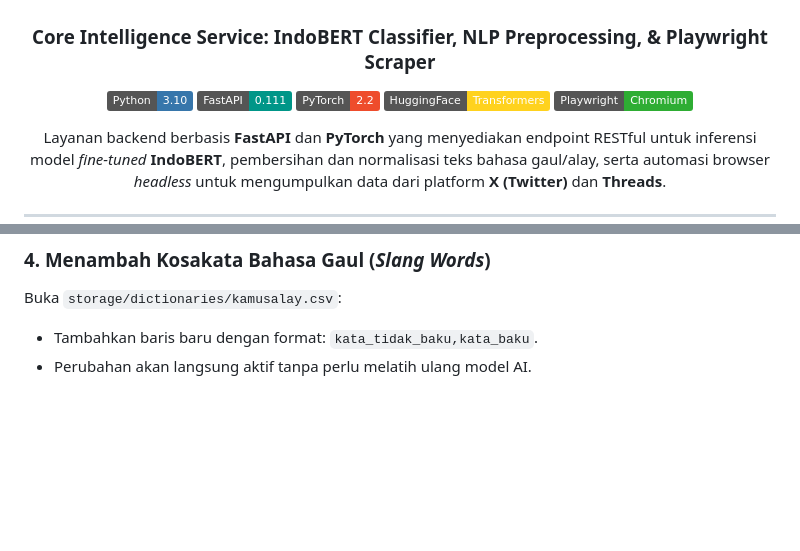
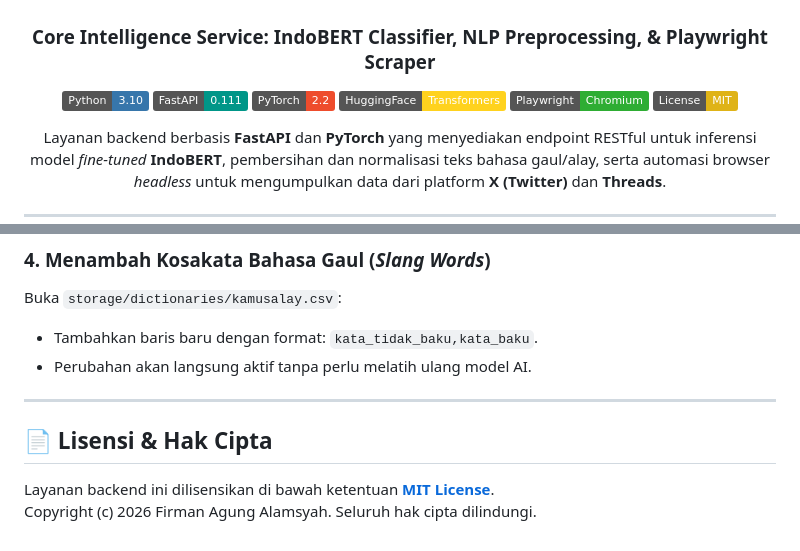
Before and after one commit to cipalipampam/hate-speech-detection, a Markdown page: backend/README.md, 2 parts joined by grey strips. Drawn GitHub-style; badges without logos; blank space fills up the shorter version.

```diff
--- a/backend/README.md
+++ b/backend/README.md
@@ -8,6 +8,7 @@
 [![PyTorch](https://img.shields.io/badge/PyTorch-2.2-EE4C2C.svg?logo=pytorch&logoColor=white)](https://pytorch.org/)
 [![Transformers](https://img.shields.io/badge/HuggingFace-Transformers-FFD21E.svg?logo=huggingface&logoColor=black)](https://huggingface.co/)
 [![Playwright](https://img.shields.io/badge/Playwright-Chromium-2EAD33.svg?logo=playwright&logoColor=white)](https://playwright.dev/python/)
+[![License: MIT](https://img.shields.io/badge/License-MIT-yellow.svg)](../LICENSE)
 
 <p align="center">
   Layanan backend berbasis <b>FastAPI</b> dan <b>PyTorch</b> yang menyediakan endpoint RESTful untuk inferensi model <i>fine-tuned</i> <b>IndoBERT</b>, pembersihan dan normalisasi teks bahasa gaul/alay, serta automasi browser <i>headless</i> untuk mengumpulkan data dari platform <b>X (Twitter)</b> dan <b>Threads</b>.
@@ -243,3 +244,10 @@ Jika scraper gagal mengambil data karena diminta login:
 Buka `storage/dictionaries/kamusalay.csv`:
 - Tambahkan baris baru dengan format: `kata_tidak_baku,kata_baku`.
 - Perubahan akan langsung aktif tanpa perlu melatih ulang model AI.
+
+---
+
+## 📄 Lisensi & Hak Cipta
+
+Layanan backend ini dilisensikan di bawah ketentuan **[MIT License](../LICENSE)**.
+Copyright (c) 2026 Firman Agung Alamsyah. Seluruh hak cipta dilindungi.
```
Also changed, not shown: README.md (+16 -7 lines), frontend/README.md (+8 -0 lines).
